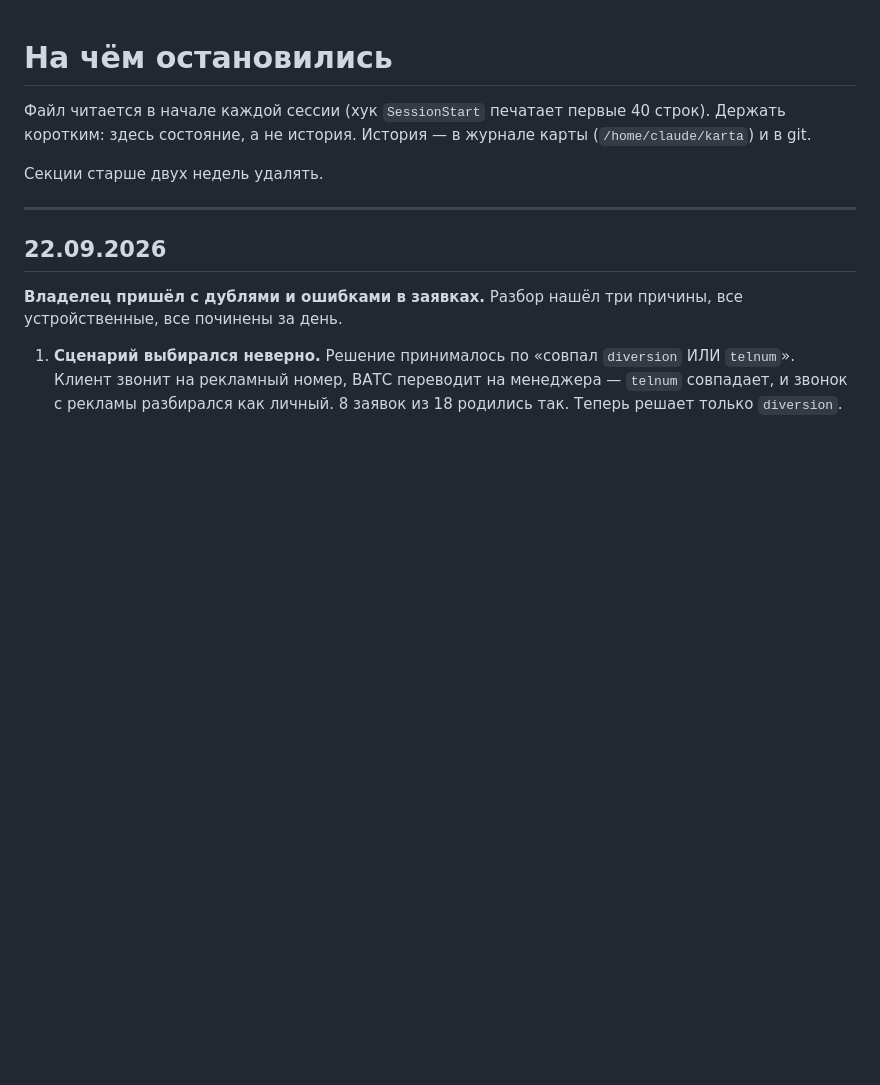
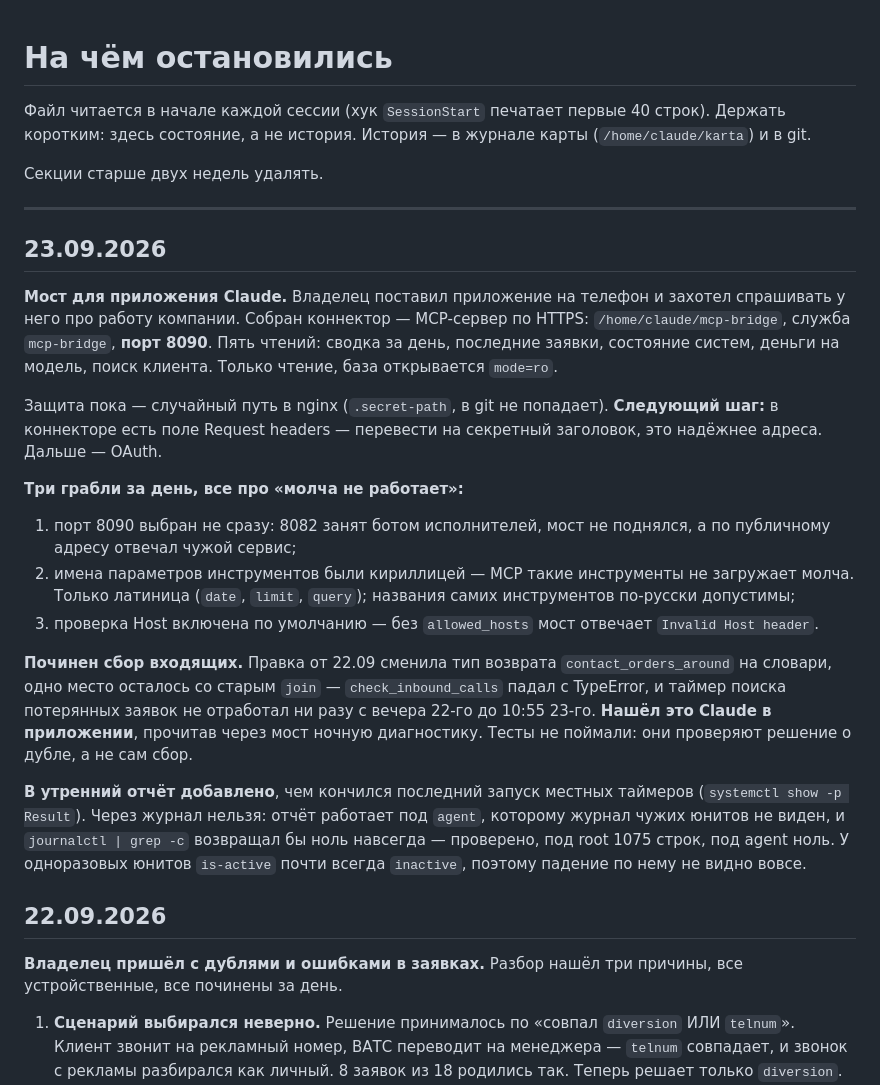
Before and after one commit to simba5222-dev/dashboard-prozvon, a Markdown page: NEXT_SESSION.md, the part around the change. Rendered like a GitHub page; blank space fills up the shorter version.

Commit message:
Состояние: мост для приложения и починка сбора входящих
Co-Authored-By: Claude Opus 5 (1M context) <noreply@anthropic.com>

```diff
--- a/NEXT_SESSION.md
+++ b/NEXT_SESSION.md
@@ -7,6 +7,41 @@
 Секции старше двух недель удалять.
 
 ---
+
+## 23.09.2026
+
+**Мост для приложения Claude.** Владелец поставил приложение на телефон и
+захотел спрашивать у него про работу компании. Собран коннектор — MCP-сервер
+по HTTPS: `/home/claude/mcp-bridge`, служба `mcp-bridge`, **порт 8090**.
+Пять чтений: сводка за день, последние заявки, состояние систем, деньги на
+модель, поиск клиента. Только чтение, база открывается `mode=ro`.
+
+Защита пока — случайный путь в nginx (`.secret-path`, в git не попадает).
+**Следующий шаг:** в коннекторе есть поле Request headers — перевести на
+секретный заголовок, это надёжнее адреса. Дальше — OAuth.
+
+**Три грабли за день, все про «молча не работает»:**
+1. порт 8090 выбран не сразу: 8082 занят ботом исполнителей, мост не
+   поднялся, а по публичному адресу отвечал чужой сервис;
+2. имена параметров инструментов были кириллицей — MCP такие инструменты
+   не загружает молча. Только латиница (`date`, `limit`, `query`);
+   названия самих инструментов по-русски допустимы;
+3. проверка Host включена по умолчанию — без `allowed_hosts` мост отвечает
+   `Invalid Host header`.
+
+**Починен сбор входящих.** Правка от 22.09 сменила тип возврата
+`contact_orders_around` на словари, одно место осталось со старым `join` —
+`check_inbound_calls` падал с TypeError, и таймер поиска потерянных заявок
+не отработал ни разу с вечера 22-го до 10:55 23-го. **Нашёл это Claude в
+приложении**, прочитав через мост ночную диагностику. Тесты не поймали:
+они проверяют решение о дубле, а не сам сбор.
+
+**В утренний отчёт добавлено**, чем кончился последний запуск местных
+таймеров (`systemctl show -p Result`). Через журнал нельзя: отчёт работает
+под `agent`, которому журнал чужих юнитов не виден, и `journalctl | grep -c`
+возвращал бы ноль навсегда — проверено, под root 1075 строк, под agent ноль.
+У одноразовых юнитов `is-active` почти всегда `inactive`, поэтому падение по
+нему не видно вовсе.
 
 ## 22.09.2026
 
```
